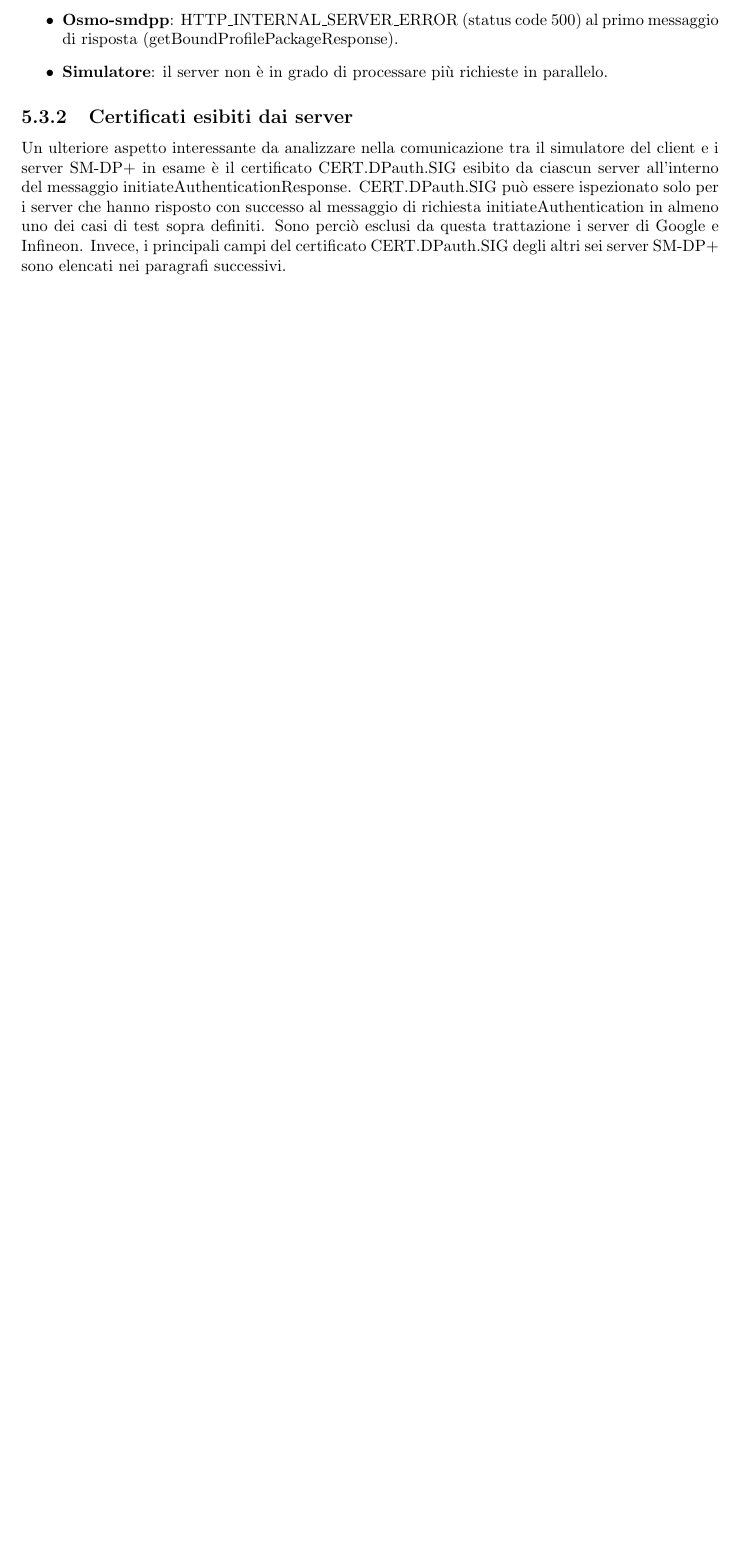
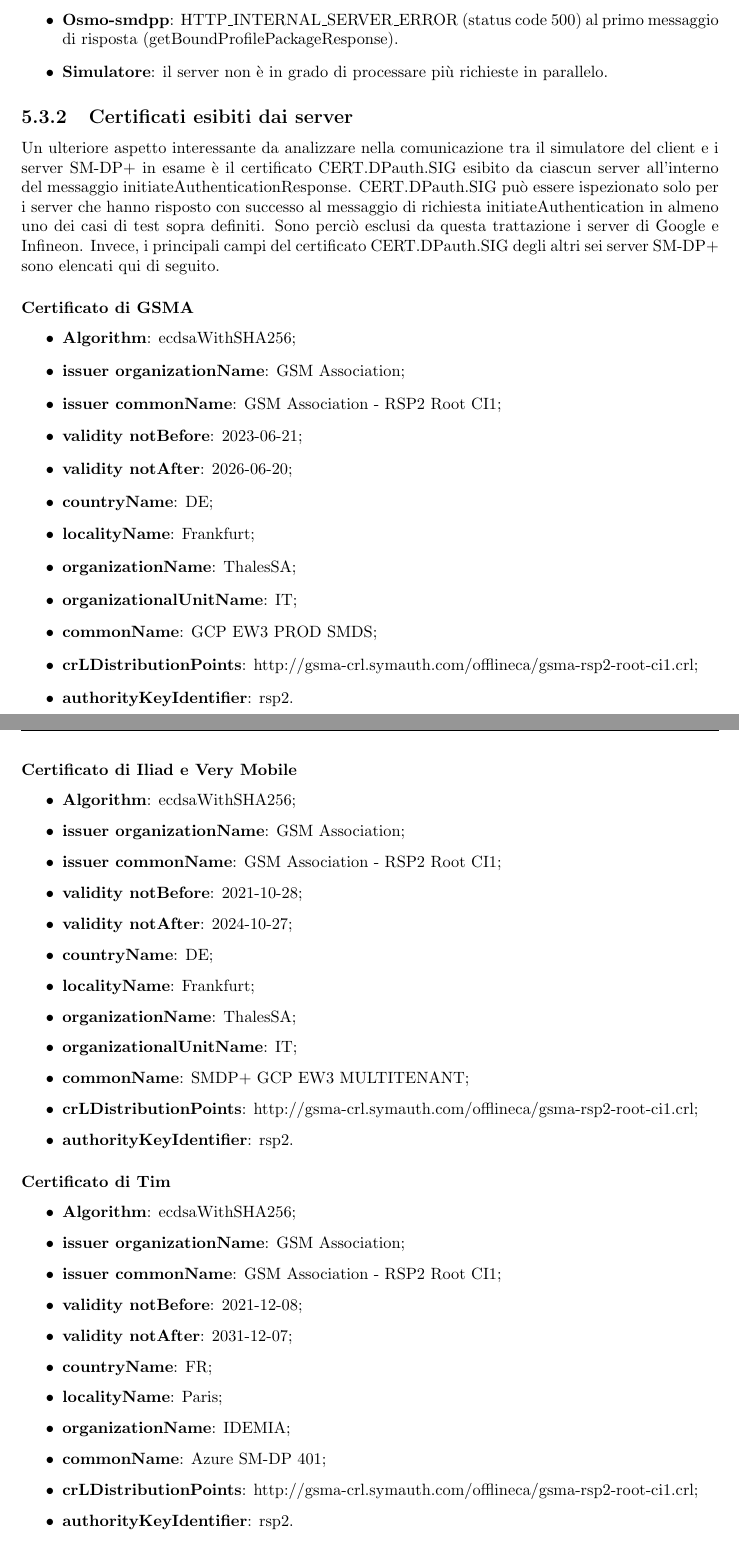
Before and after one commit to Fanfarillo/tesi-eSIM, a LaTeX book (utilities/latex-tesi/Tesi.tex): part of page 85 of 89 before the commit and two parts of pages 85 and 86 of 92 after it, the two joined at a grey line, cut so that both start at the same text, the shorter picture padded with empty space. Compiled offline with pdfLaTeX.

Commit message:
Let's go col capitolo 5

```diff
--- a/utilities/latex-tesi/Tesi.tex
+++ b/utilities/latex-tesi/Tesi.tex
@@ -2185,8 +2185,53 @@
 \end{itemize}
 
 \subsection{Certificati esibiti dai server}
-Un ulteriore aspetto interessante da analizzare nella comunicazione tra il simulatore del client e i server SM-DP+ in esame è il certificato CERT.DPauth.SIG esibito da ciascun server all'interno del messaggio initiateAuthenticationResponse. CERT.DPauth.SIG può essere ispezionato solo per i server che hanno risposto con successo al messaggio di richiesta initiateAuthentication in almeno uno dei casi di test sopra definiti. Sono perciò esclusi da questa trattazione i server di Google e Infineon. Invece, i principali campi del certificato CERT.DPauth.SIG degli altri sei server SM-DP+ sono elencati nei paragrafi successivi.
+Un ulteriore aspetto interessante da analizzare nella comunicazione tra il simulatore del client e i server SM-DP+ in esame è il certificato CERT.DPauth.SIG esibito da ciascun server all'interno del messaggio initiateAuthenticationResponse. CERT.DPauth.SIG può essere ispezionato solo per i server che hanno risposto con successo al messaggio di richiesta initiateAuthentication in almeno uno dei casi di test sopra definiti. Sono perciò esclusi da questa trattazione i server di Google e Infineon. Invece, i principali campi del certificato CERT.DPauth.SIG degli altri sei server SM-DP+ sono elencati qui di seguito.
 
 \subsubsection{Certificato di GSMA}
 \begin{itemize}
-\item TODO
+\item \textbf{Algorithm}: ecdsaWithSHA256;
+\item \textbf{issuer organizationName}: GSM Association;
+\item \textbf{issuer commonName}: GSM Association - RSP2 Root CI1;
+\item \textbf{validity notBefore}: 2023-06-21;
+\item \textbf{validity notAfter}: 2026-06-20;
+\item \textbf{countryName}: DE;
+\item \textbf{localityName}: Frankfurt;
+\item \textbf{organizationName}: ThalesSA;
+\item \textbf{organizationalUnitName}: IT;
+\item \textbf{commonName}: GCP EW3 PROD SMDS;
+\item \textbf{crLDistributionPoints}: http://gsma-crl.symauth.com/offlineca/gsma-rsp2-root-ci1.crl;
+\item \textbf{authorityKeyIdentifier}: rsp2.
+\end{itemize}
+
+\subsubsection{Certificato di Iliad e Very Mobile}
+\begin{itemize}
+\item \textbf{Algorithm}: ecdsaWithSHA256;
+\item \textbf{issuer organizationName}: GSM Association;
+\item \textbf{issuer commonName}: GSM Association - RSP2 Root CI1;
+\item \textbf{validity notBefore}: 2021-10-28;
+\item \textbf{validity notAfter}: 2024-10-27;
+\item \textbf{countryName}: DE;
+\item \textbf{localityName}: Frankfurt;
+\item \textbf{organizationName}: ThalesSA;
+\item \textbf{organizationalUnitName}: IT;
+\item \textbf{commonName}: SMDP+ GCP EW3 MULTITENANT;
+\item \textbf{crLDistributionPoints}: http://gsma-crl.symauth.com/offlineca/gsma-rsp2-root-ci1.crl;
+\item \textbf{authorityKeyIdentifier}: rsp2.
+\end{itemize}
+
+\subsubsection{Certificato di Tim}
+\begin{itemize}
+\item \textbf{Algorithm}: ecdsaWithSHA256;
+\item \textbf{issuer organizationName}: GSM Association;
+\item \textbf{issuer commonName}: GSM Association - RSP2 Root CI1;
+\item \textbf{validity notBefore}: 2021-12-08;
+\item \textbf{validity notAfter}: 2031-12-07;
+\item \textbf{countryName}: FR;
+\item \textbf{localityName}: Paris;
+\item \textbf{organizationName}: IDEMIA;
+\item \textbf{commonName}: Azure SM-DP 401;
+\item \textbf{crLDistributionPoints}: http://gsma-crl.symauth.com/offlineca/gsma-rsp2-root-ci1.crl;
+\item \textbf{authorityKeyIdentifier}: rsp2.
+\end{itemize}
+
+\subsubsection{Certificato del gemello di Tim}
@@ -2192,0 +2255 @@
+\item \textbf{issuer organizationName}: RSPTEST;
```
Also changed, not shown: utilities/latex-tesi/Tesi.pdf, utilities/latex-tesi/Tesi.tex (76 more changed lines), 4 other files.
